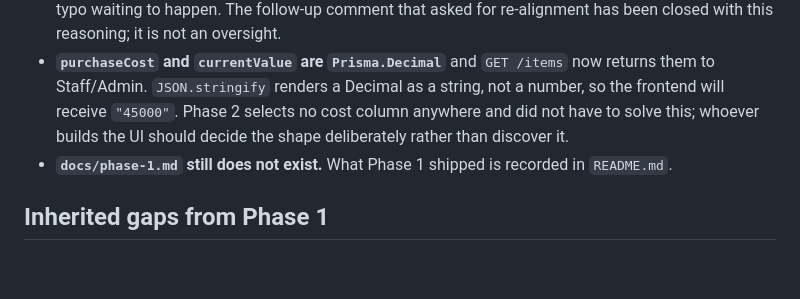
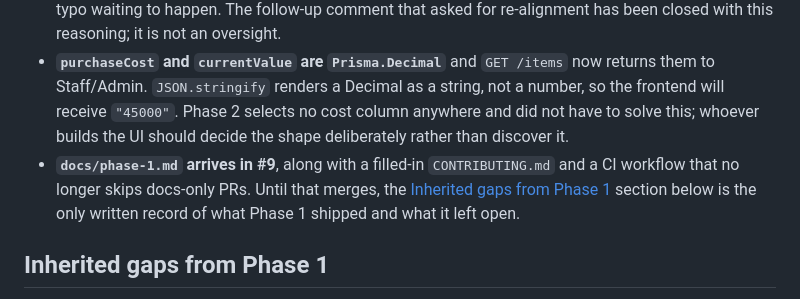
Before and after one commit to Hayredin950/cncs_property_management_system, a Markdown page: docs/phase-2.md, the part around the change. Rendered like a GitHub page; blank space fills up the shorter version.

Commit message:
docs(phase2): point at #9 for the phase-1 write-up
The "docs/phase-1.md still does not exist" note is no longer true: #9
adds it, together with a filled-in CONTRIBUTING.md and a CI workflow
without the paths filter that made docs PRs run zero checks.

Nothing else changes here, and this touches no file #9 touches, so the
two branches stay independent apart from README.

```diff
--- a/docs/phase-2.md
+++ b/docs/phase-2.md
@@ -512,7 +512,10 @@ before the UI is written, not after.
   Staff/Admin. `JSON.stringify` renders a Decimal as a string, not a number, so the frontend will
   receive `"45000"`. Phase 2 selects no cost column anywhere and did not have to solve this;
   whoever builds the UI should decide the shape deliberately rather than discover it.
-- **`docs/phase-1.md` still does not exist.** What Phase 1 shipped is recorded in `README.md`.
+- **`docs/phase-1.md` arrives in #9**, along with a filled-in `CONTRIBUTING.md` and a CI workflow
+  that no longer skips docs-only PRs. Until that merges, the [Inherited gaps from Phase
+  1](#inherited-gaps-from-phase-1) section below is the only written record of what Phase 1 shipped
+  and what it left open.
 
 ## Inherited gaps from Phase 1
 
```
